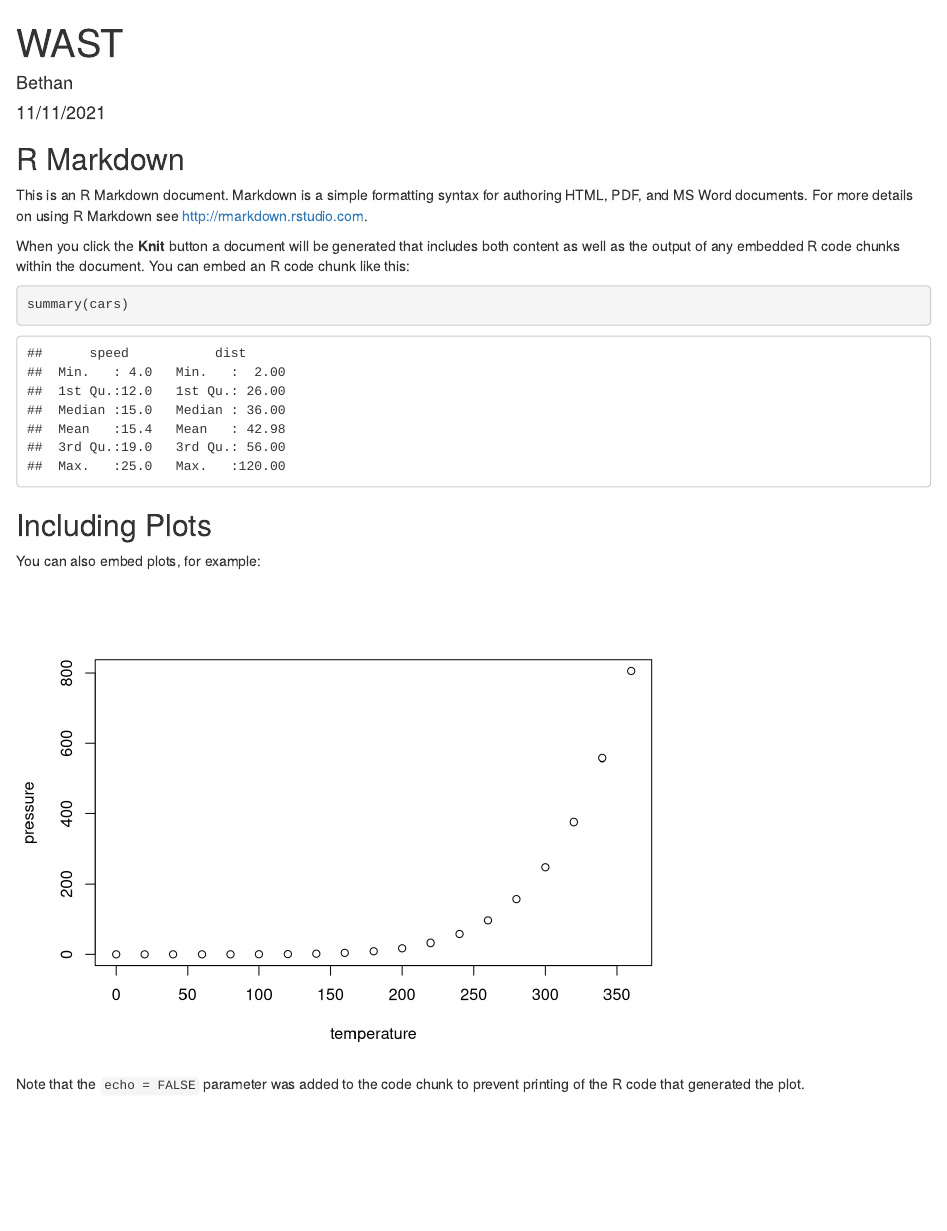
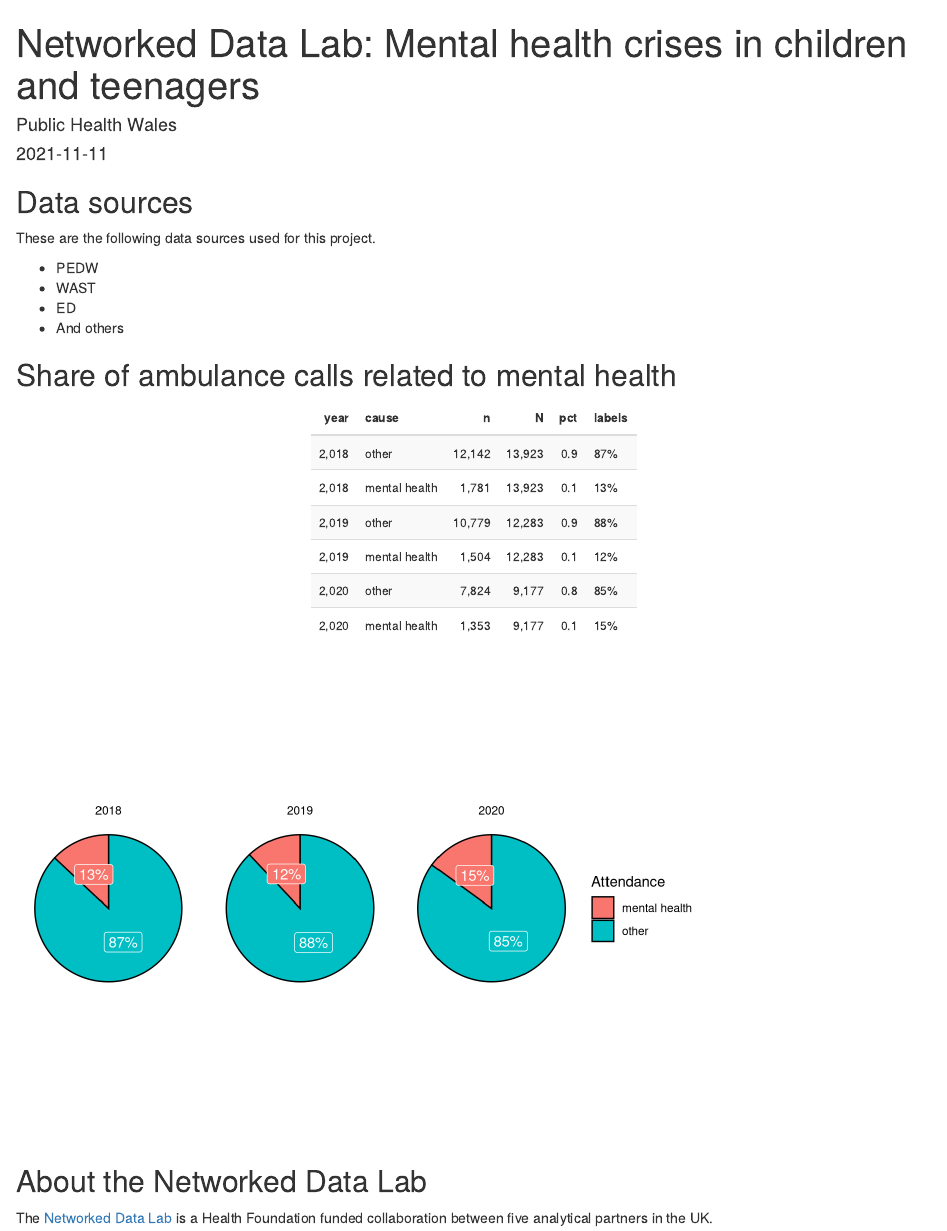
Before and after one commit to carterb14/WAST-NDL-results, an R Markdown document (index.Rmd): the page in a window 1100 px wide, from its top. Rendered offline with R 4.5, knitr and Pandoc, with nearby package versions.

Commit message:
WAST results

````diff
--- /dev/null
+++ b/WAST-data.csv
@@ -0,0 +1,7 @@
+year,cause,n,N,pct
+2018,other,12142,13923,0.87
+2018,mental health,1781,13923,0.13
+2019,other,10779,12283,0.88
+2019,mental health,1504,12283,0.12
+2020,other,7824,9177,0.85
+2020,mental health,1353,9177,0.15
--- a/index.Rmd
+++ b/index.Rmd
@@ -10,11 +10,15 @@ output: html_document
 knitr::opts_chunk$set(echo = TRUE)
 ```
 
-## R Markdown
+---
+title: "Networked Data Lab: Mental health crises in children and teenagers"
+author: "Public Health Wales"
+date: "`r Sys.Date()`"
+output:
+prettydoc::html_pretty:
+highlight: github
+---
 
-This is an R Markdown document. Markdown is a simple formatting syntax for authoring HTML, PDF, and MS Word documents. For more details on using R Markdown see <http://rmarkdown.rstudio.com>.
 
-When you click the **Knit** button a document will be generated that includes both content as well as the output of any embedded R code chunks within the document. You can embed an R code chunk like this:
 
-```{r cars}
-summary(cars)
+```{r setup, include=FALSE}
@@ -21,11 +35,65 @@ summary(cars)
+#Load WAST data
+WAST_data <- read.csv(file = 'WAST-data.csv')
+
+
+
+#Add a new column
+WAST_data <- WAST_data %>%
+mutate(labels = scales::percent(pct))
 ```
 
-## Including Plots
 
-You can also embed plots, for example:
 
-```{r pressure, echo=FALSE}
-plot(pressure)
+## Data sources
+
+
+
+These are the following data sources used for this project.
+
+
+
+- PEDW
+- WAST
+- ED
+- And others
+
+
+
+## Share of ambulance calls related to mental health
+
+
+
+```{r WAST.preview, echo=FALSE, message=FALSE, warning=FALSE}
+
+
+
+#Display underlying data in a table
+WAST_data %>%
+kable(.,digits=1,format.args = list(big.mark = ",")) %>%
+kableExtra::kable_styling(.,bootstrap_options = c("striped", "hover"),full_width = F, font_size= 12)
+
+
+
+#Display a pie chart
+pie_chart <- ggplot(WAST_data, aes(x = "", y = pct, fill = cause)) +
+facet_wrap(~year) +
+geom_col(color = "black") +
+geom_label(aes(label = labels), color = c("white"),
+position = position_stack(vjust = 0.5),
+show.legend = FALSE) +
+guides(fill = guide_legend(title = "Attendance")) +
+coord_polar(theta = "y") +
+theme_void()
+
+
+
+pie_chart
 ```
 
-Note that the `echo = FALSE` parameter was added to the code chunk to prevent printing of the R code that generated the plot.
+
+
+## About the Networked Data Lab
+
+
+
+The [Networked Data Lab](https://www.health.org.uk/funding-and-partnerships/our-partnerships/the-networked-data-lab) is a Health Foundation funded collaboration between five analytical partners in the UK.
````
Also changed, not shown: index.Rmd (10 more changed lines).
